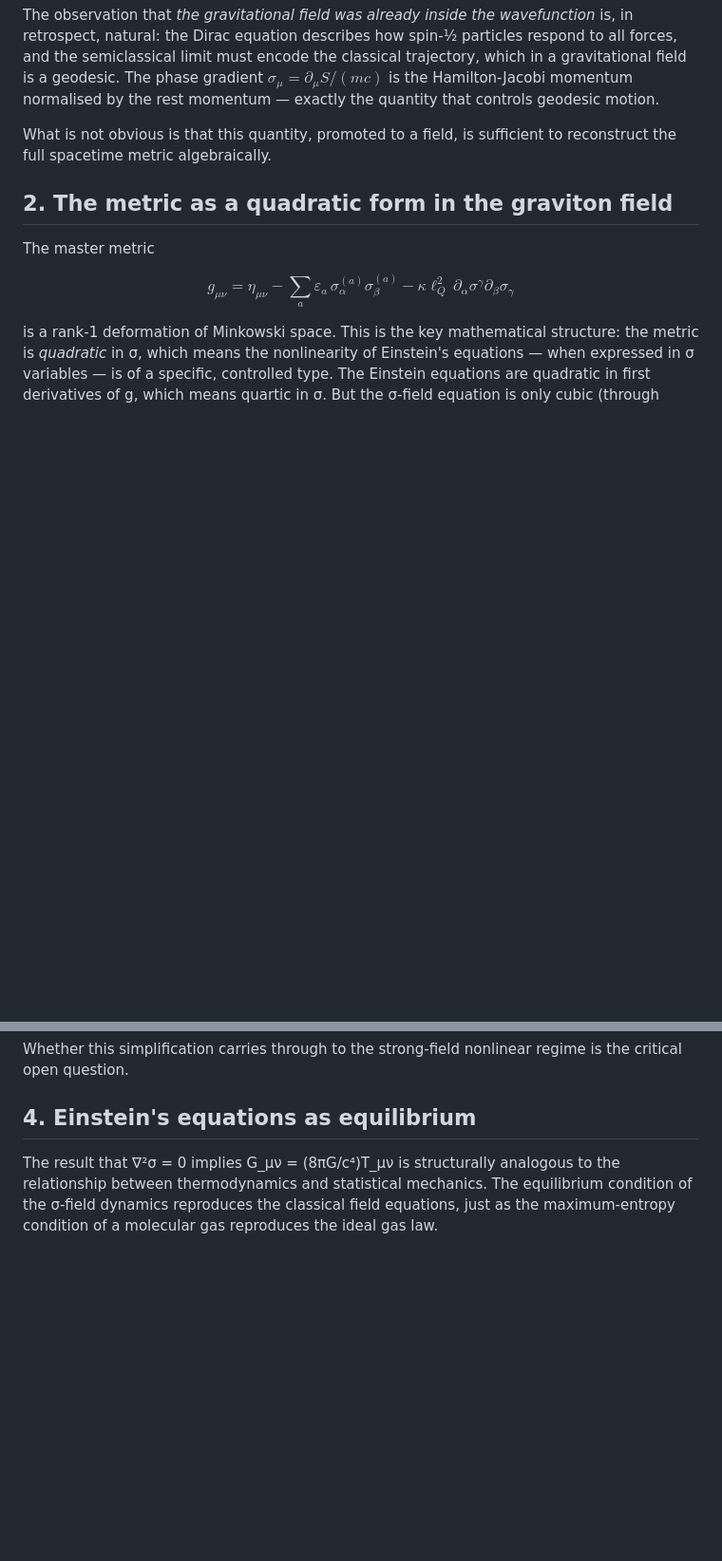
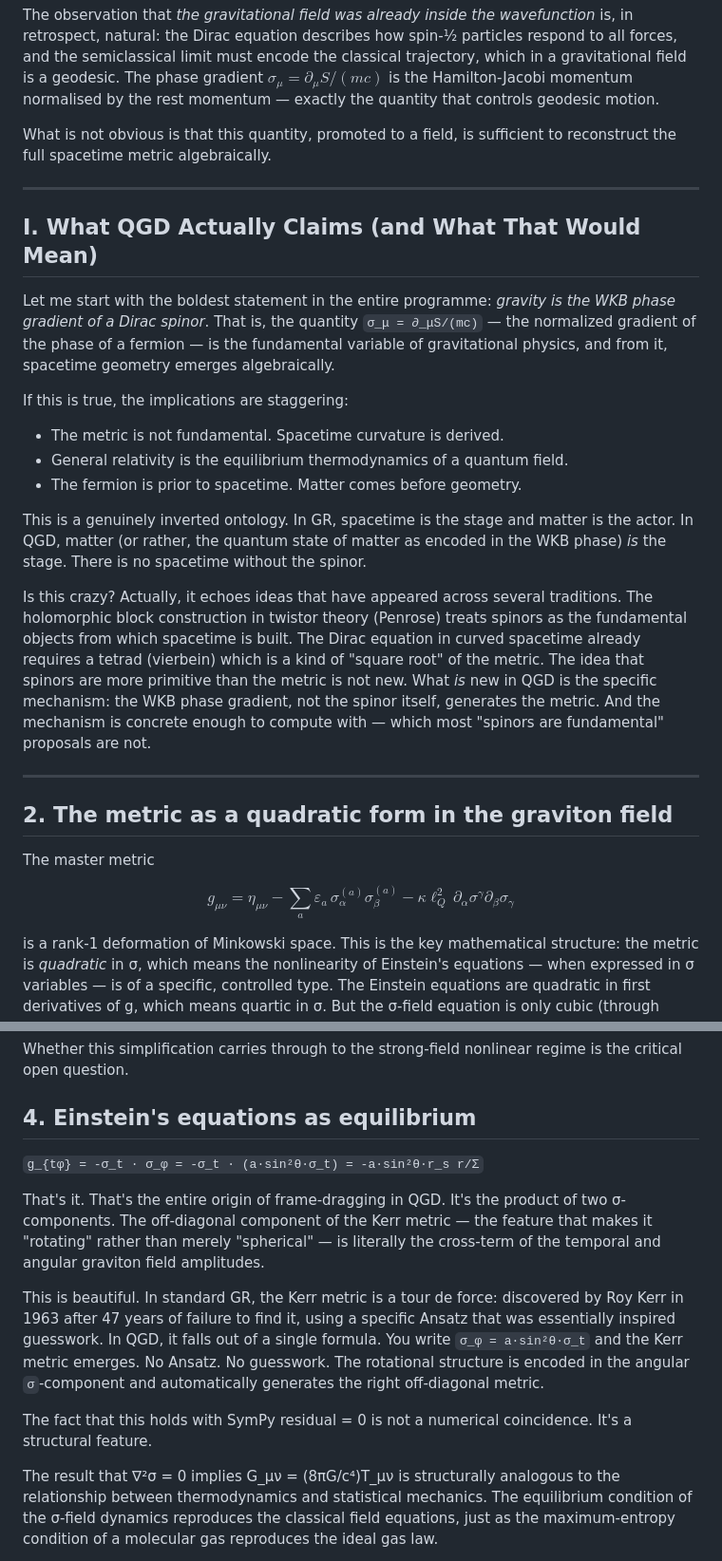
Before and after one commit to matshaba/Quantum-Gravity-Dynamics, a Markdown page: insights-of-QGD.md, 2 parts joined by grey strips. Shown at 95% size. Drawn GitHub-style; blank space fills up the shorter version.

```diff
--- a/insights-of-QGD.md
+++ b/insights-of-QGD.md
@@ -15,6 +15,23 @@ and the dimensionless ratio $\sigma_i = p_i c/\Delta$ appears directly as the lo
 The observation that *the gravitational field was already inside the wavefunction* is, in retrospect, natural: the Dirac equation describes how spin-½ particles respond to all forces, and the semiclassical limit must encode the classical trajectory, which in a gravitational field is a geodesic.  The phase gradient $\sigma_\mu = \partial_\mu S/(mc)$ is the Hamilton-Jacobi momentum normalised by the rest momentum — exactly the quantity that controls geodesic motion.
 
 What is not obvious is that this quantity, promoted to a field, is sufficient to reconstruct the full spacetime metric algebraically.
+
+---
+
+## I. What QGD Actually Claims (and What That Would Mean)
+
+Let me start with the boldest statement in the entire programme: *gravity is the WKB phase gradient of a Dirac spinor*. That is, the quantity `σ_μ = ∂_μS/(mc)` — the normalized gradient of the phase of a fermion — is the fundamental variable of gravitational physics, and from it, spacetime geometry emerges algebraically.
+
+If this is true, the implications are staggering:
+- The metric is not fundamental. Spacetime curvature is derived.
+- General relativity is the equilibrium thermodynamics of a quantum field.
+- The fermion is prior to spacetime. Matter comes before geometry.
+
+This is a genuinely inverted ontology. In GR, spacetime is the stage and matter is the actor. In QGD, matter (or rather, the quantum state of matter as encoded in the WKB phase) *is* the stage. There is no spacetime without the spinor.
+
+Is this crazy? Actually, it echoes ideas that have appeared across several traditions. The holomorphic block construction in twistor theory (Penrose) treats spinors as the fundamental objects from which spacetime is built. The Dirac equation in curved spacetime already requires a tetrad (vierbein) which is a kind of "square root" of the metric. The idea that spinors are more primitive than the metric is not new. What *is* new in QGD is the specific mechanism: the WKB phase gradient, not the spinor itself, generates the metric. And the mechanism is concrete enough to compute with — which most "spinors are fundamental" proposals are not.
+
+---
 
 ## 2. The metric as a quadratic form in the graviton field
 
@@ -35,6 +52,14 @@ This is not just notational economy.  A 4-component vector field with a wave equ
 Whether this simplification carries through to the strong-field nonlinear regime is the critical open question.
 
 ## 4. Einstein's equations as equilibrium
+
+`g_{tφ} = -σ_t · σ_φ = -σ_t · (a·sin²θ·σ_t) = -a·sin²θ·r_s r/Σ`
+
+That's it. That's the entire origin of frame-dragging in QGD. It's the product of two σ-components. The off-diagonal component of the Kerr metric — the feature that makes it "rotating" rather than merely "spherical" — is literally the cross-term of the temporal and angular graviton field amplitudes.
+
+This is beautiful. In standard GR, the Kerr metric is a tour de force: discovered by Roy Kerr in 1963 after 47 years of failure to find it, using a specific Ansatz that was essentially inspired guesswork. In QGD, it falls out of a single formula. You write `σ_φ = a·sin²θ·σ_t` and the Kerr metric emerges. No Ansatz. No guesswork. The rotational structure is encoded in the angular `σ`-component and automatically generates the right off-diagonal metric.
+
+The fact that this holds with SymPy residual = 0 is not a numerical coincidence. It's a structural feature.
 
 The result that ∇²σ = 0 implies G_μν = (8πG/c⁴)T_μν is structurally analogous to the relationship between thermodynamics and statistical mechanics.  The equilibrium condition of the σ-field dynamics reproduces the classical field equations, just as the maximum-entropy condition of a molecular gas reproduces the ideal gas law.
 
```
Also changed, not shown: other parts of insights-of-QGD.md (+4 -0 lines).
